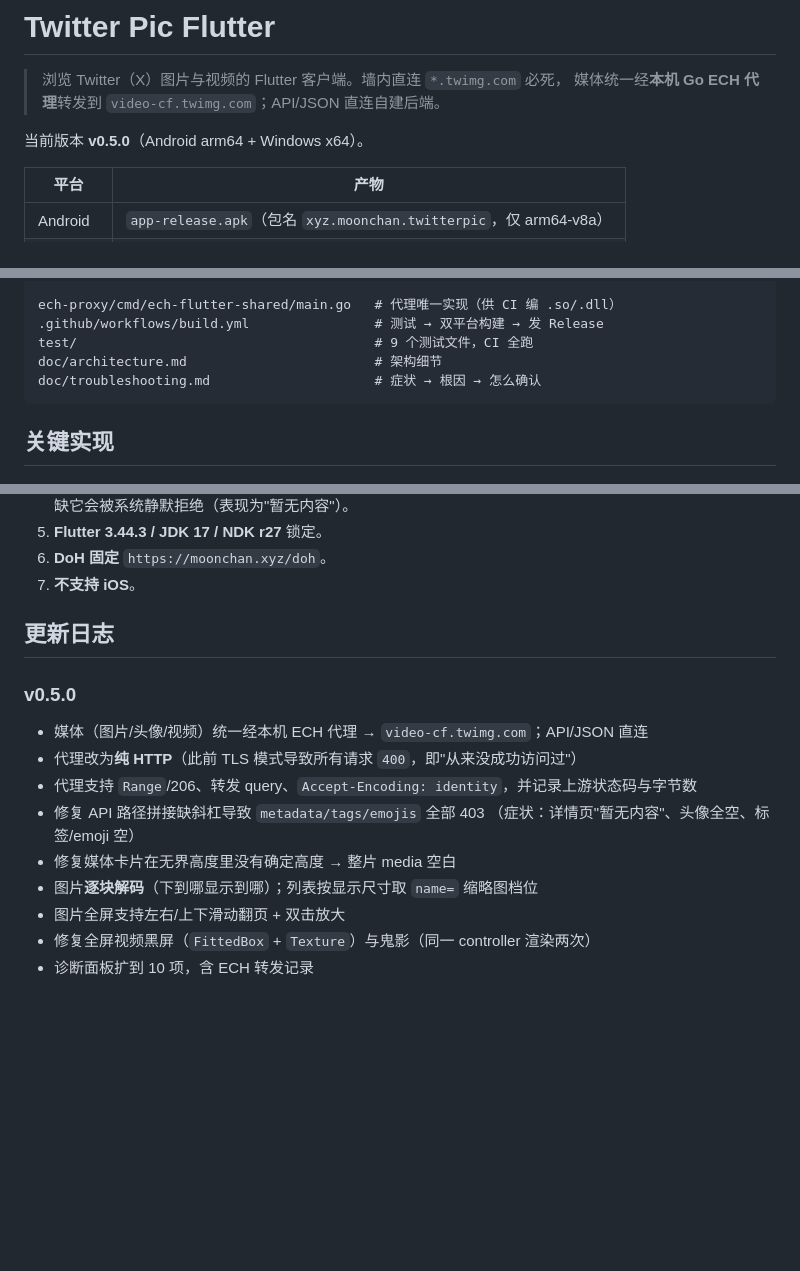
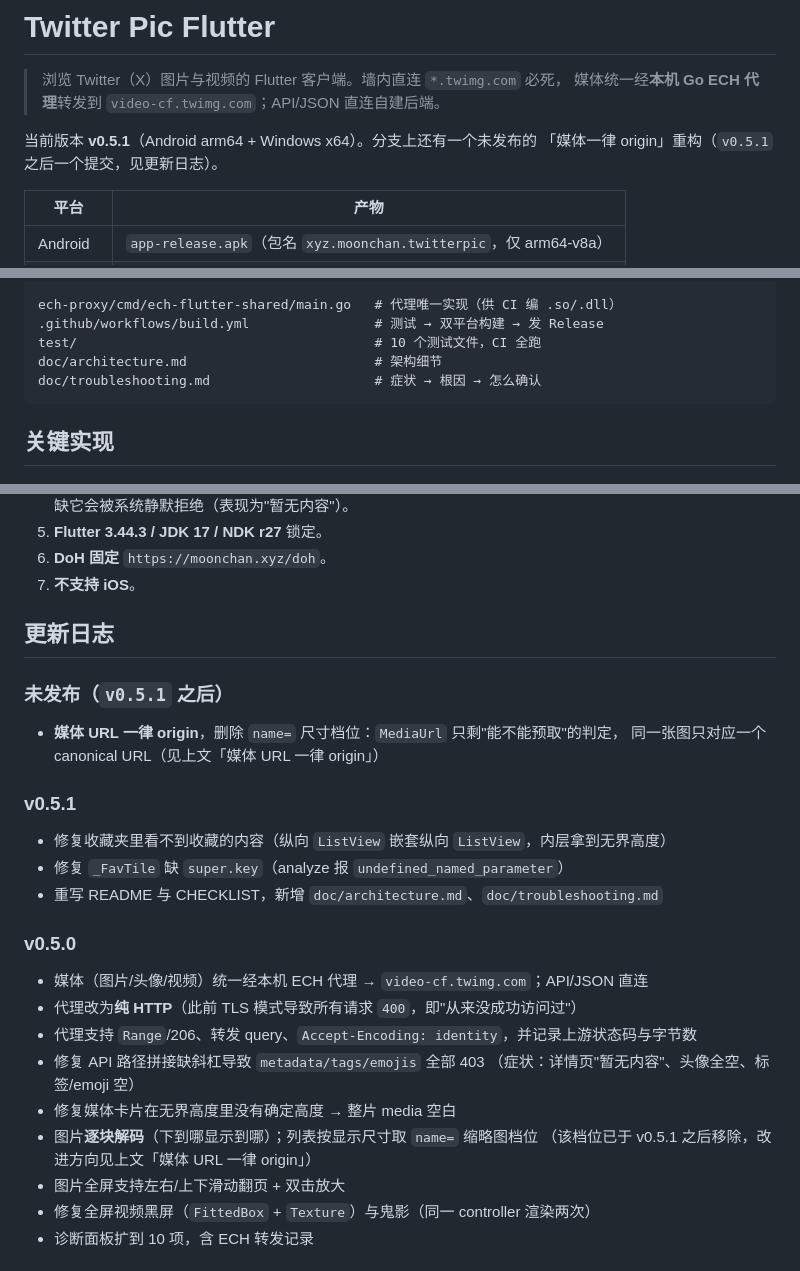
Before and after one commit to Hana-ame/twitter-pic-flutter, a Markdown page: README.md, 3 parts joined by grey strips. GitHub-like rendering; blank space fills up the shorter version.

Commit message:
docs: 同步 CHECKLIST/README 到 v0.5.1 与 origin 重构 [skip ci]

````diff
--- a/README.md
+++ b/README.md
@@ -3,7 +3,8 @@
 > 浏览 Twitter（X）图片与视频的 Flutter 客户端。墙内直连 `*.twimg.com` 必死，
 > 媒体统一经**本机 Go ECH 代理**转发到 `video-cf.twimg.com`；API/JSON 直连自建后端。
 
-当前版本 **v0.5.0**（Android arm64 + Windows x64）。
+当前版本 **v0.5.1**（Android arm64 + Windows x64）。分支上还有一个未发布的
+「媒体一律 origin」重构（`v0.5.1` 之后一个提交，见更新日志）。
 
 | 平台 | 产物 |
 | --- | --- |
@@ -94,7 +95,7 @@ lib/
 
 ech-proxy/cmd/ech-flutter-shared/main.go   # 代理唯一实现（供 CI 编 .so/.dll）
 .github/workflows/build.yml                # 测试 → 双平台构建 → 发 Release
-test/                                      # 9 个测试文件，CI 全跑
+test/                                      # 10 个测试文件，CI 全跑
 doc/architecture.md                        # 架构细节
 doc/troubleshooting.md                     # 症状 → 根因 → 怎么确认
 ```
@@ -218,6 +219,15 @@ CI 全程云端（本地无需 SDK）：`.github/workflows/build.yml`
 
 ## 更新日志
 
+### 未发布（`v0.5.1` 之后）
+- **媒体 URL 一律 origin**，删除 `name=` 尺寸档位：`MediaUrl` 只剩"能不能预取"的判定，
+  同一张图只对应一个 canonical URL（见上文「媒体 URL 一律 origin」）
+
+### v0.5.1
+- 修复收藏夹里看不到收藏的内容（纵向 `ListView` 嵌套纵向 `ListView`，内层拿到无界高度）
+- 修复 `_FavTile` 缺 `super.key`（analyze 报 `undefined_named_parameter`）
+- 重写 README 与 CHECKLIST，新增 `doc/architecture.md`、`doc/troubleshooting.md`
+
 ### v0.5.0
 - 媒体（图片/头像/视频）统一经本机 ECH 代理 → `video-cf.twimg.com`；API/JSON 直连
 - 代理改为**纯 HTTP**（此前 TLS 模式导致所有请求 `400`，即"从来没成功访问过"）
@@ -226,6 +236,7 @@ CI 全程云端（本地无需 SDK）：`.github/workflows/build.yml`
   （症状：详情页"暂无内容"、头像全空、标签/emoji 空）
 - 修复媒体卡片在无界高度里没有确定高度 → 整片 media 空白
 - 图片**逐块解码**（下到哪显示到哪）；列表按显示尺寸取 `name=` 缩略图档位
+  （该档位已于 v0.5.1 之后移除，改进方向见上文「媒体 URL 一律 origin」）
 - 图片全屏支持左右/上下滑动翻页 + 双击放大
 - 修复全屏视频黑屏（`FittedBox` + `Texture`）与鬼影（同一 controller 渲染两次）
 - 诊断面板扩到 10 项，含 ECH 转发记录
````
Also changed, not shown: CHECKLIST.md (+7 -5 lines).
